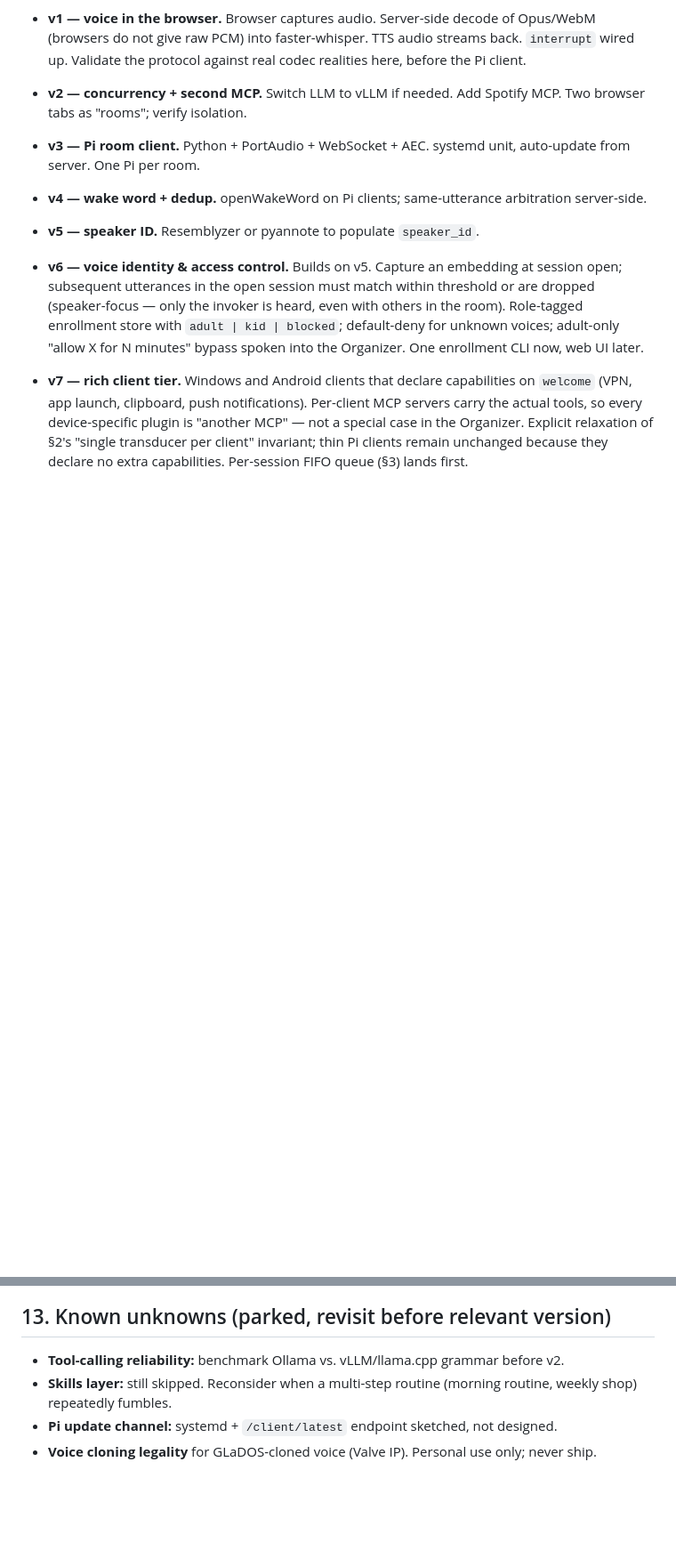
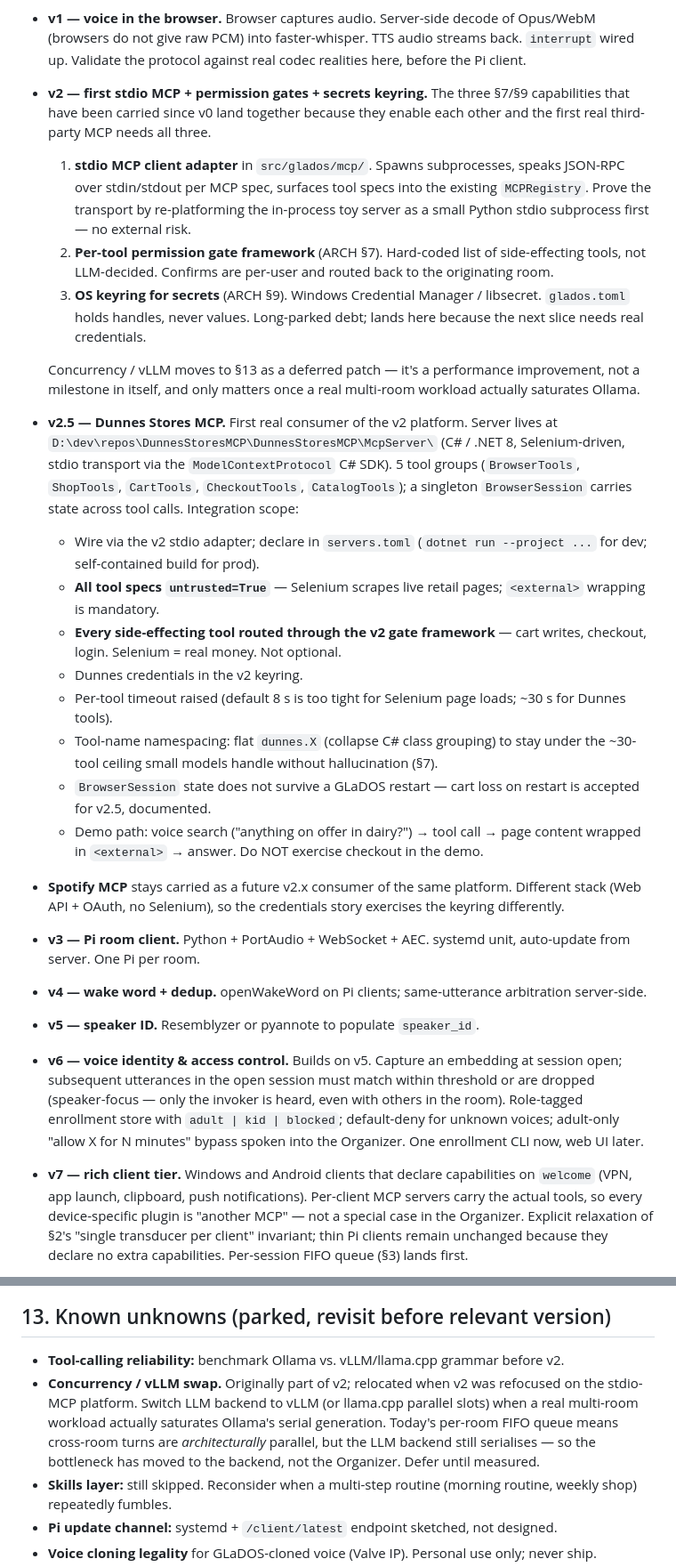
Before and after one commit to Qcko/Glados, a Markdown page: ARCHITECTURE.md, 2 parts joined by grey strips. Shown at 89% size. Rendered like a GitHub page; blank space fills up the shorter version.

Commit message:
docs: reshape v2 around stdio MCP platform, add v2.5 for Dunnes
v2 originally bundled 'concurrency + second MCP'. Splitting because
the first real third-party MCP (Dunnes Stores, C#/.NET 8 + Selenium,
stdio transport) forces three §7/§9 capabilities at once: stdio MCP
client adapter, per-tool permission gate framework, and OS keyring
for secrets. Those three become the v2 platform; Dunnes is the v2.5
first consumer.

Concurrency / vLLM moves to §13 as a deferred patch — the per-room
FIFO queue makes the Organizer architecturally parallel, so the
bottleneck has moved to the backend; vLLM is now a measurable
performance improvement, not a milestone.

```diff
--- a/ARCHITECTURE.md
+++ b/ARCHITECTURE.md
@@ -314,8 +314,59 @@ Each version is its own session-sized chunk. Heavy work is deferred.
   streams back. `interrupt` wired up. Validate the protocol against real
   codec realities here, before the Pi client.
 
-- **v2 — concurrency + second MCP.** Switch LLM to vLLM if needed. Add
-  Spotify MCP. Two browser tabs as "rooms"; verify isolation.
+- **v2 — first stdio MCP + permission gates + secrets keyring.** The
+  three §7/§9 capabilities that have been carried since v0 land
+  together because they enable each other and the first real third-
+  party MCP needs all three.
+  1. **stdio MCP client adapter** in `src/glados/mcp/`. Spawns
+     subprocesses, speaks JSON-RPC over stdin/stdout per MCP spec,
+     surfaces tool specs into the existing `MCPRegistry`. Prove the
+     transport by re-platforming the in-process toy server as a
+     small Python stdio subprocess first — no external risk.
+  2. **Per-tool permission gate framework** (ARCH §7). Hard-coded
+     list of side-effecting tools, not LLM-decided. Confirms are
+     per-user and routed back to the originating room.
+  3. **OS keyring for secrets** (ARCH §9). Windows Credential
+     Manager / libsecret. `glados.toml` holds handles, never
+     values. Long-parked debt; lands here because the next slice
+     needs real credentials.
+
+  Concurrency / vLLM moves to §13 as a deferred patch — it's a
+  performance improvement, not a milestone in itself, and only
+  matters once a real multi-room workload actually saturates
+  Ollama.
+
+- **v2.5 — Dunnes Stores MCP.** First real consumer of the v2
+  platform. Server lives at
+  `D:\dev\repos\DunnesStoresMCP\DunnesStoresMCP\McpServer\` (C# /
+  .NET 8, Selenium-driven, stdio transport via the
+  `ModelContextProtocol` C# SDK). 5 tool groups (`BrowserTools`,
+  `ShopTools`, `CartTools`, `CheckoutTools`, `CatalogTools`); a
+  singleton `BrowserSession` carries state across tool calls.
+  Integration scope:
+  - Wire via the v2 stdio adapter; declare in `servers.toml`
+    (`dotnet run --project ...` for dev; self-contained build
+    for prod).
+  - **All tool specs `untrusted=True`** — Selenium scrapes live
+    retail pages; `<external>` wrapping is mandatory.
+  - **Every side-effecting tool routed through the v2 gate
+    framework** — cart writes, checkout, login. Selenium = real
+    money. Not optional.
+  - Dunnes credentials in the v2 keyring.
+  - Per-tool timeout raised (default 8 s is too tight for
+    Selenium page loads; ~30 s for Dunnes tools).
+  - Tool-name namespacing: flat `dunnes.X` (collapse C# class
+    grouping) to stay under the ~30-tool ceiling small models
+    handle without hallucination (§7).
+  - `BrowserSession` state does not survive a GLaDOS restart —
+    cart loss on restart is accepted for v2.5, documented.
+  - Demo path: voice search ("anything on offer in dairy?") →
+    tool call → page content wrapped in `<external>` → answer.
+    Do NOT exercise checkout in the demo.
+
+- **Spotify MCP** stays carried as a future v2.x consumer of the
+  same platform. Different stack (Web API + OAuth, no Selenium),
+  so the credentials story exercises the keyring differently.
 
 - **v3 — Pi room client.** Python + PortAudio + WebSocket + AEC. systemd
   unit, auto-update from server. One Pi per room.
@@ -362,6 +413,13 @@ Each version is its own session-sized chunk. Heavy work is deferred.
 
 - **Tool-calling reliability:** benchmark Ollama vs. vLLM/llama.cpp grammar
   before v2.
+- **Concurrency / vLLM swap.** Originally part of v2; relocated when v2
+  was refocused on the stdio-MCP platform. Switch LLM backend to vLLM
+  (or llama.cpp parallel slots) when a real multi-room workload
+  actually saturates Ollama's serial generation. Today's per-room FIFO
+  queue means cross-room turns are *architecturally* parallel, but the
+  LLM backend still serialises — so the bottleneck has moved to the
+  backend, not the Organizer. Defer until measured.
 - **Skills layer:** still skipped. Reconsider when a multi-step routine
   (morning routine, weekly shop) repeatedly fumbles.
 - **Pi update channel:** systemd + `/client/latest` endpoint sketched, not
```
